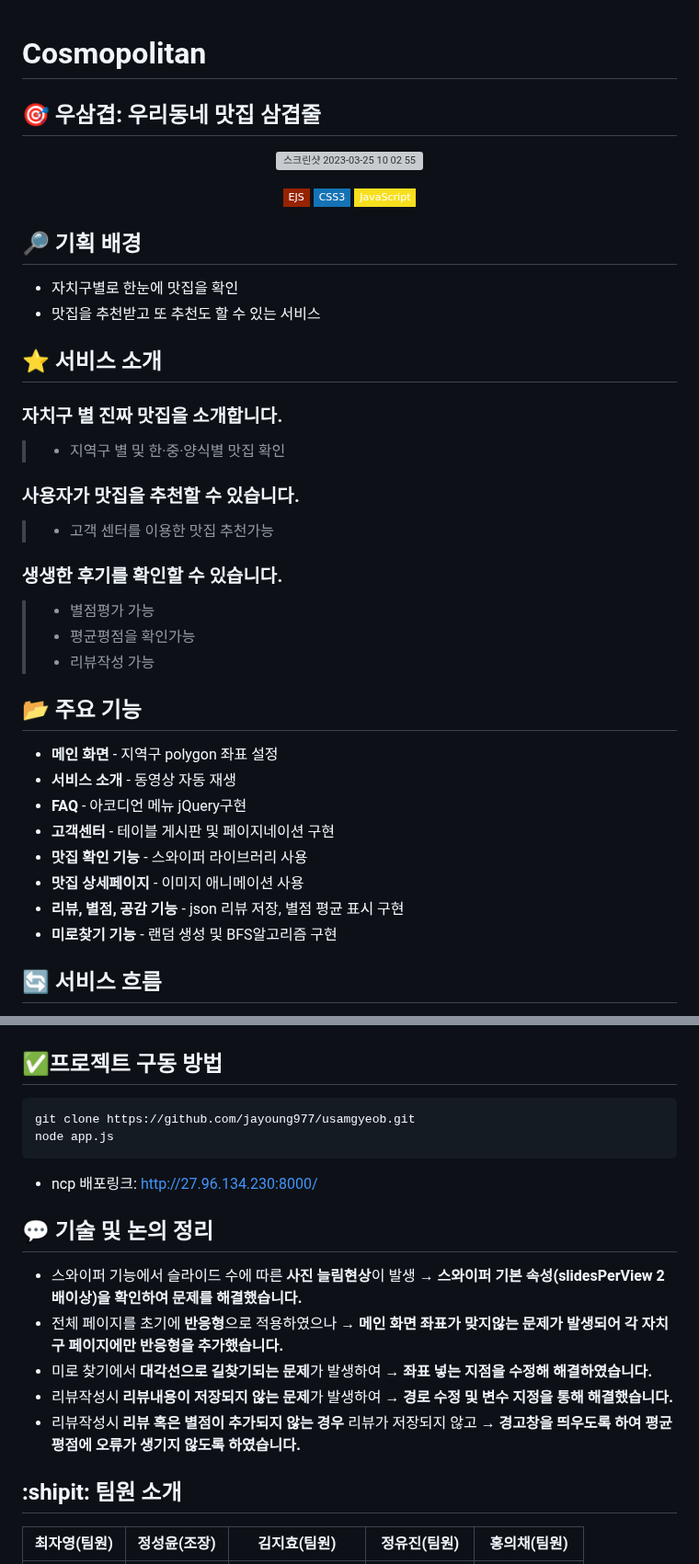
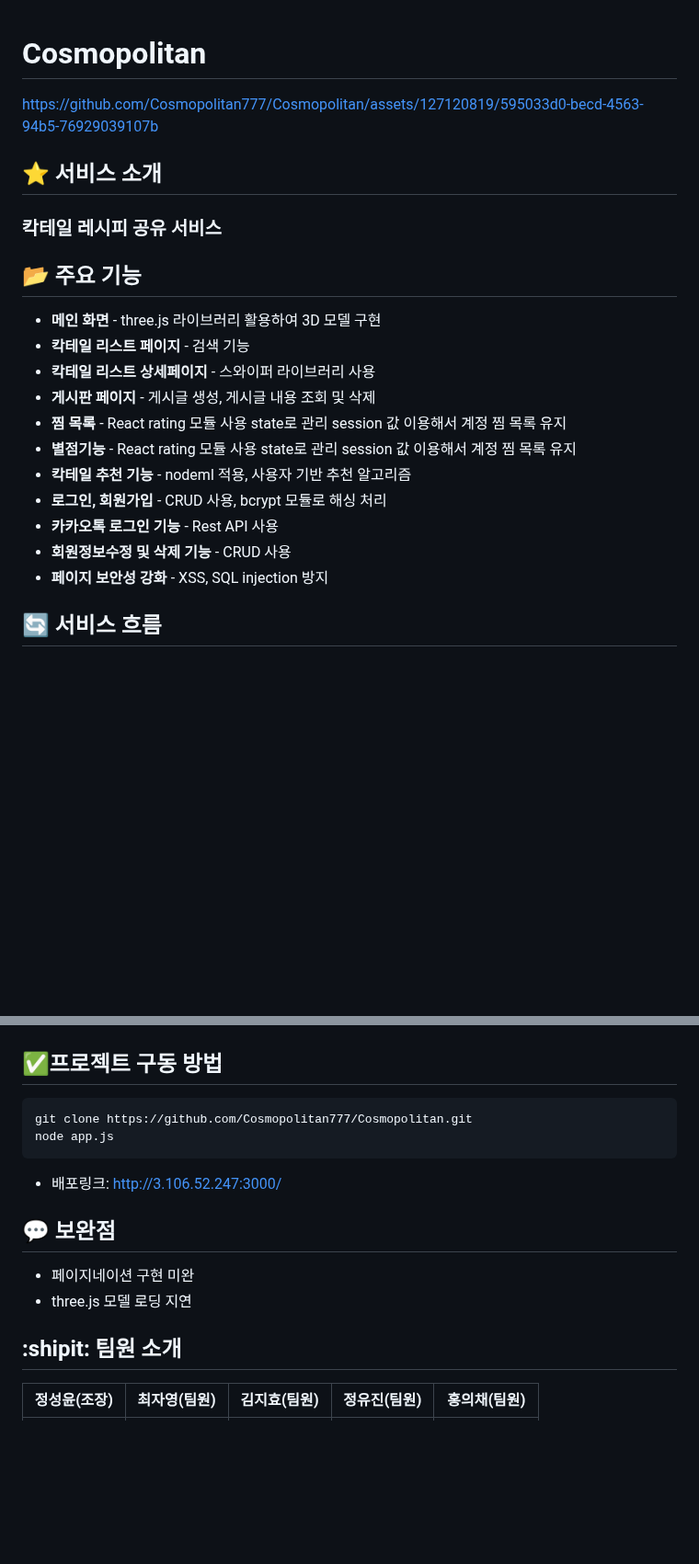
Before and after one commit to Cosmopolitan777/Cosmopolitan, a Markdown page: README.md, 2 parts joined by grey strips. Shown at 92% size. Rendered like a GitHub page; badges without logos; blank space fills up the shorter version; grey boxes are pictures that could not be loaded.

````diff
--- a/README.md
+++ b/README.md
@@ -1,40 +1,41 @@
 # Cosmopolitan
-## :dart: 우삼겹: 우리동네 맛집 삼겹줄
+<!-- ## :dart: 우삼겹: 우리동네 맛집 삼겹줄 -->
 <p align='center'>
-<img width="600" alt="스크린샷 2023-03-25 10 02 55" src="https://user-images.githubusercontent.com/61008837/227673600-70a5ac8b-8d7d-4507-b36a-108fe140d386.png">
+
+</p>
+<!-- 1d9GD-F2knr3Vmlr8i4U3MS1pUl6NN58C -->
+<p align='center'>
+
+
+<!-- https://github.com/Cosmopolitan777/Cosmopolitan/assets/127120819/ef5597c1-6383-4c63-bb26-f24e75d795e4 -->
+
+
+https://github.com/Cosmopolitan777/Cosmopolitan/assets/127120819/595033d0-becd-4563-94b5-76929039107b
 
 
 </p>
 
-<p align='center'>
-    <img src="https://img.shields.io/badge/EJS-962300?style=flat-square&logo=ejs&logoColor=white"/>
-    <img src="https://img.shields.io/badge/CSS3-1572B6?style=flat-square&logo=css3&logoColor=white"/>
-    <img src="https://img.shields.io/badge/JavaScript-F7DF1E?style=flat-square&logo=javascript&logoColor=black"/>
-
-</p>
-
-## :mag_right: 기획 배경
-- 자치구별로 한눈에 맛집을 확인
-- 맛집을 추천받고 또 추천도 할 수 있는 서비스
+<!-- ## :mag_right: 기획 배경
+-- 칵테일 레시피를 공유하는 서비스 -->
+<!-- - 자치구별로 한눈에 맛집을 확인
+- 맛집을 추천받고 또 추천도 할 수 있는 서비스 -->
 
 ## :star: 서비스 소개
-### 자치구 별 진짜 맛집을 소개합니다.
-> - 지역구 별 및 한·중·양식별 맛집 확인
-### 사용자가 맛집을 추천할 수 있습니다.
-> - 고객 센터를 이용한 맛집 추천가능
-### 생생한 후기를 확인할 수 있습니다.
-> - 별점평가 가능
-> - 평균평점을 확인가능
-> - 리뷰작성 가능
+### 칵테일 레시피 공유 서비스
+<!-- ### 생생한 후기를 확인할 수 있습니다.
+> -  -->
 
 ## :open_file_folder: 주요 기능
-- **메인 화면** - 지역구 polygon 좌표 설정
-- **서비스 소개** - 동영상 자동 재생
-- **FAQ** - 아코디언 메뉴 jQuery구현
-- **고객센터** - 테이블 게시판 및 페이지네이션 구현
-- **맛집 확인 기능** - 스와이퍼 라이브러리 사용
-- **맛집 상세페이지** - 이미지 애니메이션 사용
-- **리뷰, 별점, 공감 기능** - json 리뷰 저장, 별점 평균 표시 구현
-- **미로찾기 기능** - 랜덤 생성 및 BFS알고리즘 구현
+- **메인 화면** - three.js 라이브러리 활용하여 3D 모델 구현
+- **칵테일 리스트 페이지** - 검색 기능
+- **칵테일  리스트 상세페이지** - 스와이퍼 라이브러리 사용
+- **게시판 페이지** - 게시글 생성, 게시글 내용 조회 및 삭제
+- **찜 목록** - React rating 모듈 사용 state로 관리 session 값 이용해서 계정 찜 목록 유지
+- **별점기능** - React rating 모듈 사용 state로 관리 session 값 이용해서 계정 찜 목록 유지
+- **칵테일 추천 기능** - nodeml 적용, 사용자 기반 추천 알고리즘
+- **로그인, 회원가입** - CRUD 사용, bcrypt 모듈로 해싱 처리
+- **카카오톡 로그인 기능** - Rest API 사용
+- **회원정보수정 및 삭제 기능** - CRUD 사용
+- **페이지 보안성 강화** - XSS, SQL injection  방지
 
 ## :arrows_counterclockwise: 서비스 흐름
@@ -51,21 +71,22 @@
 
 ## :white_check_mark:프로젝트 구동 방법
 ```
-git clone https://github.com/jayoung977/usamgyeob.git
+git clone https://github.com/Cosmopolitan777/Cosmopolitan.git
 node app.js
 ```
-- ncp 배포링크: http://27.96.134.230:8000/
+- 배포링크: http://3.106.52.247:3000/
 
-## :speech_balloon: 기술 및 논의 정리
-- 스와이퍼 기능에서 슬라이드 수에 따른 **사진 늘림현상**이 발생 </br>**&rarr; 스와이퍼 기본 속성(slidesPerView 2배이상)을 확인하여 문제를 해결했습니다.**
-- 전체 페이지를 초기에 **반응형**으로 적용하였으나 </br> **&rarr; 메인 화면 좌표가 맞지않는  문제가 발생되어 각 자치구 페이지에만 반응형을 추가했습니다.**
+## :speech_balloon: 보완점
+- 페이지네이션 구현 미완
+- three.js 모델 로딩 지연
+<!-- - 전체 페이지를 초기에 **반응형**으로 적용하였으나 </br> **&rarr; 메인 화면 좌표가 맞지않는  문제가 발생되어 각 자치구 페이지에만 반응형을 추가했습니다.**
 - 미로 찾기에서 **대각선으로 길찾기되는 문제**가 발생하여 </br> **&rarr; 좌표 넣는 지점을 수정해 해결하였습니다.**
 - 리뷰작성시 **리뷰내용이 저장되지 않는 문제**가 발생하여 </br> **&rarr; 경로 수정 및 변수 지정을 통해 해결했습니다.**
-- 리뷰작성시 **리뷰 혹은 별점이 추가되지 않는 경우** 리뷰가 저장되지 않고 </br> **&rarr; 경고창을 띄우도록 하여 평균평점에 오류가 생기지 않도록 하였습니다.**
+- 리뷰작성시 **리뷰 혹은 별점이 추가되지 않는 경우** 리뷰가 저장되지 않고 </br> **&rarr; 경고창을 띄우도록 하여 평균평점에 오류가 생기지 않도록 하였습니다.**  -->
 
 
 ## :shipit: 팀원 소개
 
 
-|                                                       최자영(팀원)                                                       |                                                                         정성윤(조장)                                                                         |                                                       김지효(팀원)                                                       |                                                       정유진(팀원)                                                       |                                                       홍의채(팀원)                                                       |
+|                                                       정성윤(조장)                                                       |                                                                         최자영(팀원)                                                                         |                                                       김지효(팀원)                                                       |                                                       정유진(팀원)                                                       |                                                       홍의채(팀원)                                                       |
 | :---------------------------------------------------------------------------------------------------------------------: | :---------------------------------------------------------------------------------------------------------------------------------------------------------: | :---------------------------------------------------------------------------------------------------------------------: | :---------------------------------------------------------------------------------------------------------------------: | :---------------------------------------------------------------------------------------------------------------------: |
````
Also changed, not shown: other parts of README.md (+26 -7 lines).
